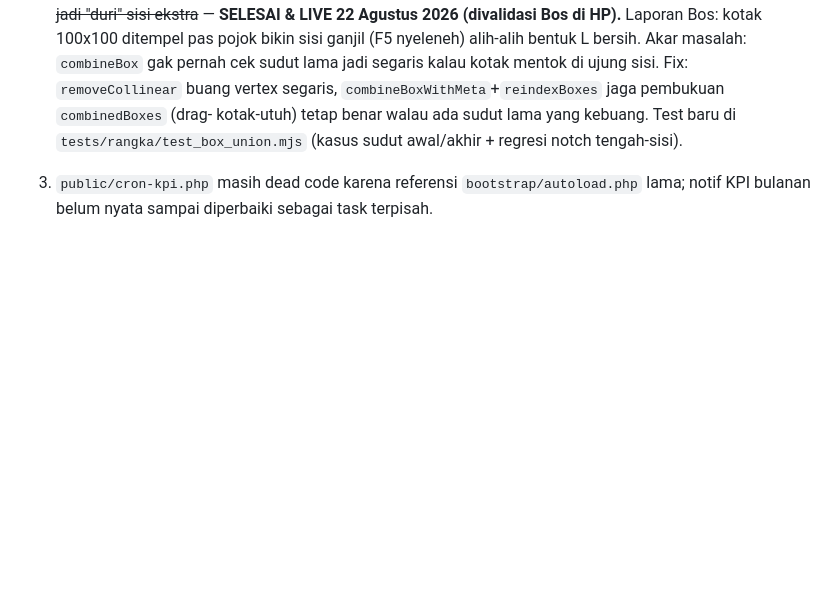
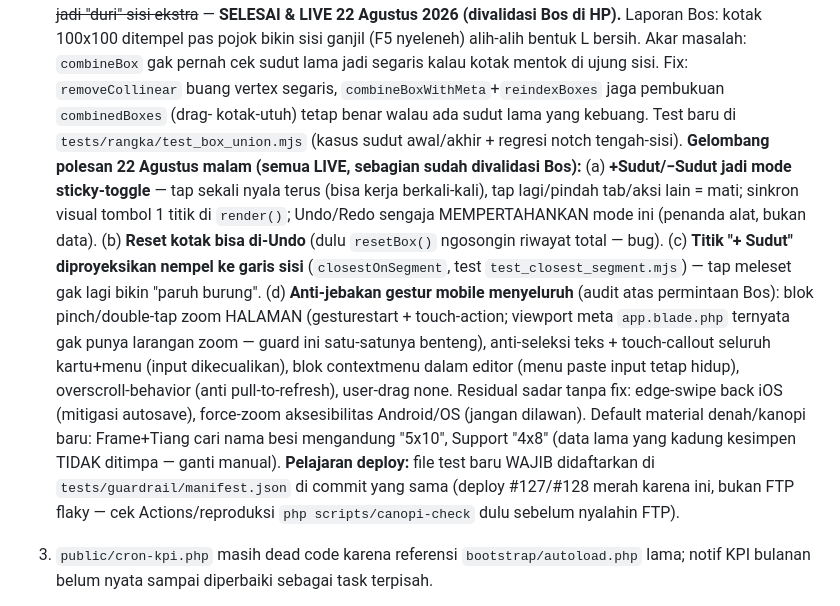
Before and after one commit to elvanrivaldi43-droid/canopi-app, a Markdown page: CLAUDE.md, the part around the change. Drawn GitHub-style; blank space fills up the shorter version.

Commit message:
docs: status 22 Ags malam -- sticky sudut, undo reset, proyeksi garis, anti-jebakan gestur
Co-Authored-By: Claude Opus 4.8 <noreply@anthropic.com>
Claude-Session: https://claude.ai/code/session_014Wy2WpdSVjJExq2DUMPfuh

```diff
--- a/CLAUDE.md
+++ b/CLAUDE.md
@@ -263,6 +263,28 @@ Proyek referensi: alderon 51m², harga jual Rp 41 juta.
    kotak-utuh) tetap benar walau ada sudut lama yang kebuang. Test baru di
    `tests/rangka/test_box_union.mjs` (kasus sudut awal/akhir + regresi notch
    tengah-sisi).
+   **Gelombang polesan 22 Agustus malam (semua LIVE, sebagian sudah divalidasi
+   Bos):** (a) **+Sudut/−Sudut jadi mode sticky-toggle** — tap sekali nyala
+   terus (bisa kerja berkali-kali), tap lagi/pindah tab/aksi lain = mati;
+   sinkron visual tombol 1 titik di `render()`; Undo/Redo sengaja
+   MEMPERTAHANKAN mode ini (penanda alat, bukan data). (b) **Reset kotak bisa
+   di-Undo** (dulu `resetBox()` ngosongin riwayat total — bug). (c) **Titik
+   "+ Sudut" diproyeksikan nempel ke garis sisi** (`closestOnSegment`, test
+   `test_closest_segment.mjs`) — tap meleset gak lagi bikin "paruh burung".
+   (d) **Anti-jebakan gestur mobile menyeluruh** (audit atas permintaan Bos):
+   blok pinch/double-tap zoom HALAMAN (gesturestart + touch-action;
+   viewport meta `app.blade.php` ternyata gak punya larangan zoom — guard ini
+   satu-satunya benteng), anti-seleksi teks + touch-callout seluruh kartu+menu
+   (input dikecualikan), blok contextmenu dalam editor (menu paste input tetap
+   hidup), overscroll-behavior (anti pull-to-refresh), user-drag none.
+   Residual sadar tanpa fix: edge-swipe back iOS (mitigasi autosave),
+   force-zoom aksesibilitas Android/OS (jangan dilawan). Default material
+   denah/kanopi baru: Frame+Tiang cari nama besi mengandung "5x10", Support
+   "4x8" (data lama yang kadung kesimpen TIDAK ditimpa — ganti manual).
+   **Pelajaran deploy:** file test baru WAJIB didaftarkan di
+   `tests/guardrail/manifest.json` di commit yang sama (deploy #127/#128 merah
+   karena ini, bukan FTP flaky — cek Actions/reproduksi `php scripts/canopi-check`
+   dulu sebelum nyalahin FTP).
 3. `public/cron-kpi.php` masih dead code karena referensi
    `bootstrap/autoload.php` lama; notif KPI bulanan belum nyata sampai diperbaiki
    sebagai task terpisah.
```
